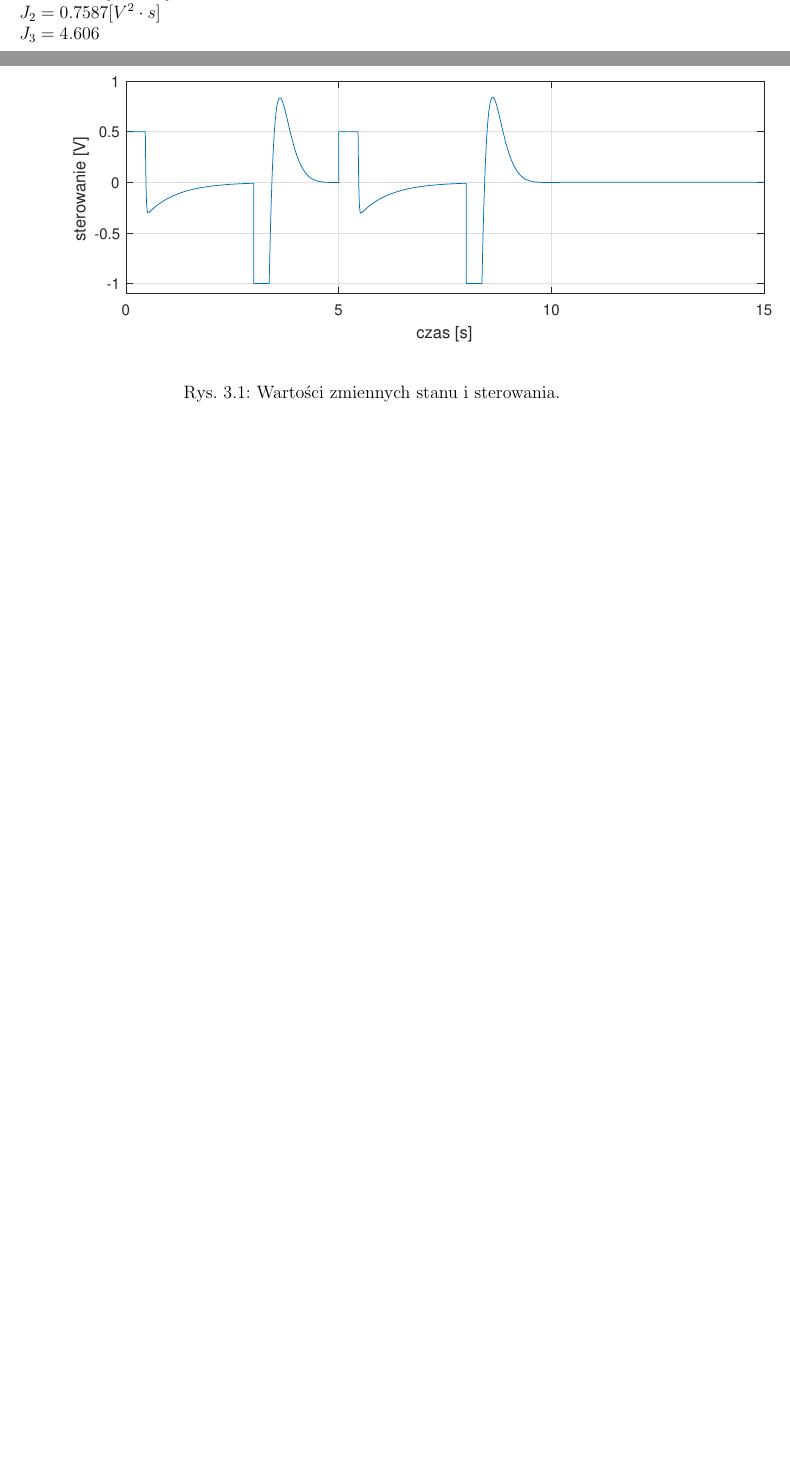
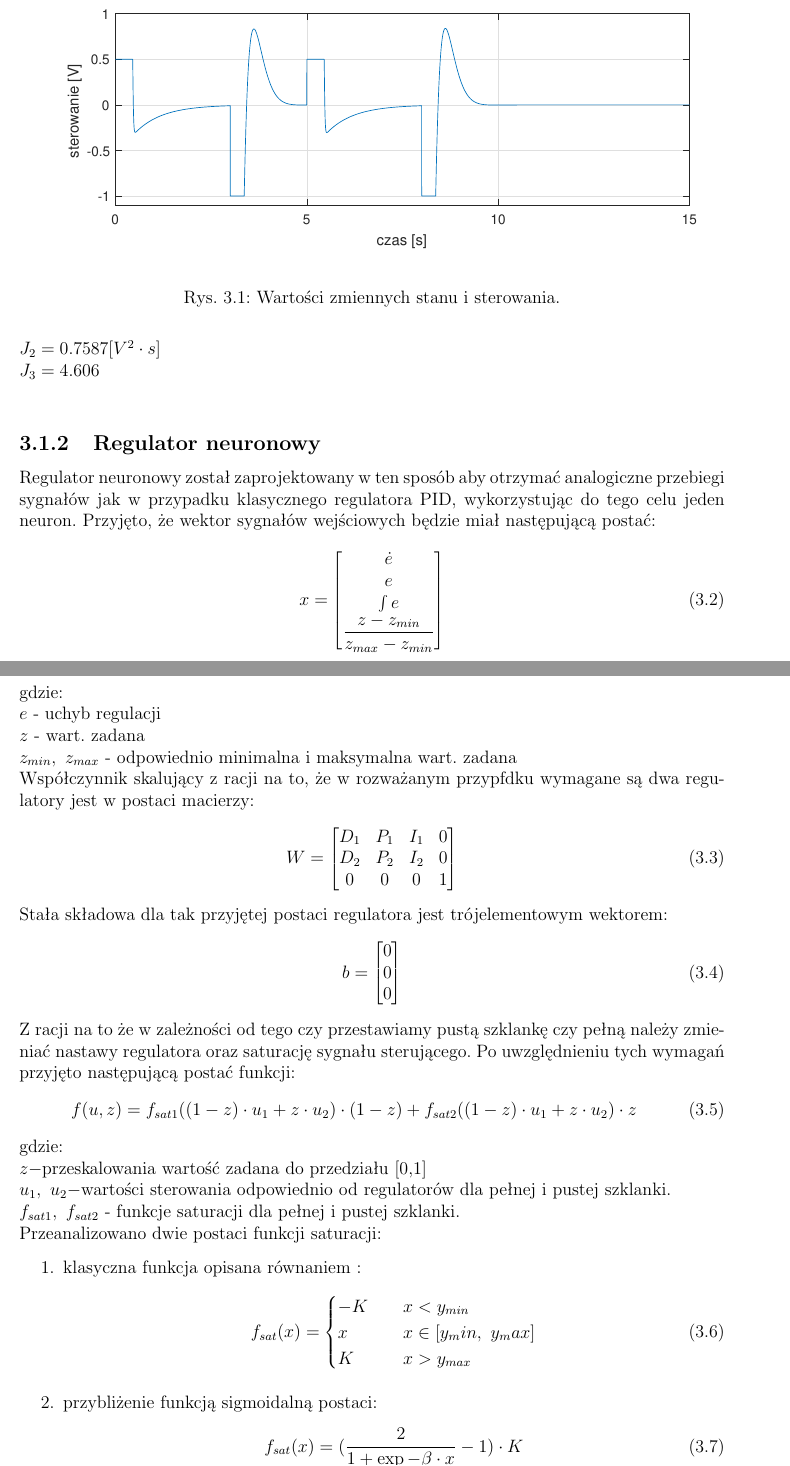
Before and after one commit to maciekc/USI, a LaTeX document (sprawozdanie/spr.tex, which reads sprawozdanie/lab3.tex): two parts of pages 8 and 9 of 10 before the commit and two parts of pages 9 and 10 of 14 after it, joined at a grey line, cut so that both start at the same text, the shorter picture padded with empty space. Compiled offline with pdfLaTeX.

Commit message:
regulator neuronowy

```diff
--- a/sprawozdanie/lab3.tex
+++ b/sprawozdanie/lab3.tex
@@ -28,7 +29,7 @@ Pozycja zadana podawana na regulator manipulatora miała postać funkcji prostok
 Na rysunku \ref{pid_res} przedstawiono odpowiedz układ dla opisanych powyżej regulatorów.
 \begin{figure}[h!]
 	\centering
-	\includegraphics[scale = 1]{fig/pid_response.eps}
+	\includegraphics[scale = 0.9]{fig/pid_response.eps}
 	\caption
 	{Wartości zmiennych stanu i sterowania.}
 	\label{pid_res}
@@ -37,3 +38,56 @@ Dla tak przyjętych nastaw regulatorów otrzymano nastepujące wartości wska\'z
 $J_1 = 3.847 \ [rad^2 \cdot s]$\\
 $J_2 = 0.7587 [V^2 \cdot s]$\\
 $J_3 = 4.606$\\
+
+\subsection{Regulator neuronowy}
+Regulator neuronowy został zaprojektowany w ten sposób aby otrzymać analogiczne przebiegi sygnałów jak w przypadku klasycznego regulatora PID, wykorzystując do tego celu jeden neuron. Przyjęto, że wektor sygnałów wejściowych będzie miał następującą postać:
+\begin{equation}\label{key}
+x = \begin{bmatrix}
+\dot {e}\\
+e\\
+\int e\\
+\dfrac{z-z_{min}}{z_{max} - z_{min}}\\
+\end{bmatrix}
+\end{equation}
+gdzie:\\
+$e$ - uchyb regulacji\\
+$z$ - wart. zadana\\
+$z_{min}, \ z_{max}$ - odpowiednio minimalna i maksymalna wart. zadana\\
+Współczynnik skalujący z racji na to, że w rozważanym przypfdku wymagane są dwa regulatory jest w postaci macierzy:
+\begin{equation}\label{key}
+W = \begin{bmatrix}
+D_1& P_1& I_1&0\\
+D_2& P_2& I_2&0\\
+0&0&0&1
+\end{bmatrix}
+\end{equation}
+Stała składowa dla tak przyjętej postaci regulatora jest trójelementowym wektorem:
+\begin{equation}\label{key}
+b = \begin{bmatrix}
+0\\0\\0
+\end{bmatrix}
+\end{equation}
+Z racji na to że w zależności od tego czy przestawiamy pustą szklankę czy pełną należy zmieniać nastawy regulatora oraz saturację sygnału sterującego. Po uwzględnieniu tych wymagań przyjęto następującą postać funkcji:
+\begin{equation}\label{key}
+f(u,z) = f_{sat1} ((1-z) \cdot u_1 + z \cdot u_2) \cdot (1-z) + f_{sat2} ((1-z) \cdot u_1 + z \cdot u_2) \cdot z
+\end{equation}
+gdzie: \\
+$z - $przeskalowania wartość zadana do przedziału [0,1]\\
+$u_1, \ u_2 - $wartości sterowania odpowiednio od regulatorów dla pełnej i pustej szklanki.\\
+$f_{sat1}, \ f_{sat2}$ - funkcje saturacji dla pełnej i pustej szklanki.
+ \\
+ Przeanalizowano dwie postaci funkcji saturacji:
+ \begin{enumerate}
+ 	\item klasyczna funkcja opisana równaniem :
+ 	\begin{equation}\label{sat_klas}
+ 	f_{sat}(x) =
+ 	\begin{cases}
+ 	-K       & \quad x < y_{min}\\
+ 	x  & \quad x \in [y_min, \ y_max]\\
+ 	K       & \quad x > y_{max}\\
+ 	\end{cases}
+ 	\end{equation}
+ 	\item przybliżenie funkcją sigmoidalną postaci:
+ 	\begin{equation}\label{key}
+ 	f_{sat}(x) = (\dfrac{2}{1+\exp{-\beta \cdot x}} - 1) \cdot K
+ 	\end{equation}
@@ -39,0 +122,3 @@ $J_3 = 4.606$\\
+	\label{neuron_ster_por}
+\end{figure}
+\FloatBarrier
```
Also changed, not shown: sprawozdanie/fig/por_sat_1.eps (added), sprawozdanie/fig/por_sat_2.eps (added), sprawozdanie/fig/por_ster_n.eps (added), sprawozdanie/spr.pdf, sprawozdanie/lab3.tex (53 more changed lines), 7 other files.
